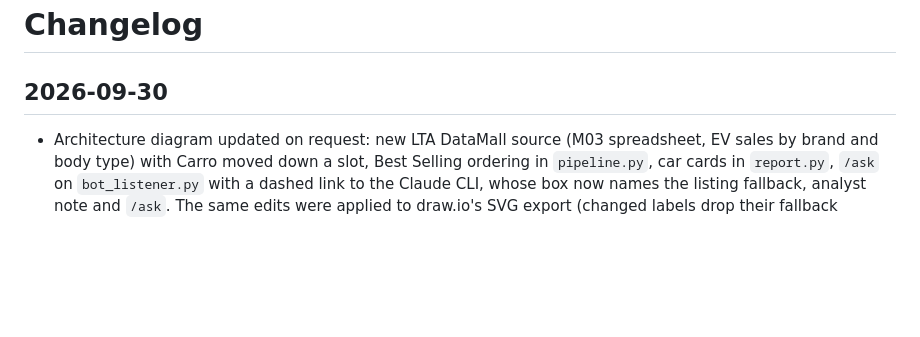
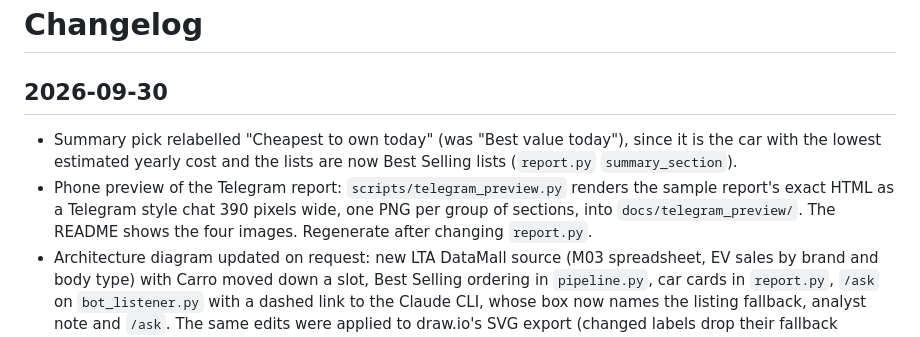
Before and after one commit to gcjk768/sg-car-market-tracker, a Markdown page: docs/vault/Changelog.md, the part around the change. GitHub-like rendering; blank space fills up the shorter version.

```diff
--- a/docs/vault/Changelog.md
+++ b/docs/vault/Changelog.md
@@ -6,6 +6,8 @@ updated: 2026-09-30
 
 ## 2026-09-30
 
+* Summary pick relabelled "Cheapest to own today" (was "Best value today"), since it is the car with the lowest estimated yearly cost and the lists are now Best Selling lists (`report.py` `summary_section`).
+* Phone preview of the Telegram report: `scripts/telegram_preview.py` renders the sample report's exact HTML as a Telegram style chat 390 pixels wide, one PNG per group of sections, into `docs/telegram_preview/`. The README shows the four images. Regenerate after changing `report.py`.
 * Architecture diagram updated on request: new LTA DataMall source (M03 spreadsheet, EV sales by brand and body type) with Carro moved down a slot, Best Selling ordering in `pipeline.py`, car cards in `report.py`, `/ask` on `bot_listener.py` with a dashed link to the Claude CLI, whose box now names the listing fallback, analyst note and `/ask`. The same edits were applied to draw.io's SVG export (changed labels drop their fallback pictures, the embedded editable copy is the new source) and the PNG was rendered from that SVG with Chromium, because draw.io itself cannot be reached from the build environment. Opening and re-exporting `docs/architecture.drawio` in draw.io gives the same picture.
 * Used lists renamed on request to Best Selling Used EV and Best Selling Used Petrol Car, and ordered to match: cars that pass the filters come in order of their brand's new registrations this year (electric for the EV list, petrol and petrol hybrid for the other, LTA table M03), then by lowest depreciation within a brand. Each card names its brand's rank. No used car sales figures are published, so new car sales stand in for brand popularity, and the section note says so (`filters.py` `shortlist` `brand_sales`, `report.py` `used_section`, `pipeline.py` `registrations`, which now reads the PDF once per run for both uses). `used.rank_by: value` restores the Best Value lists, which are also the fallback when the table cannot be read. The cost comparison's used picks follow the new order.
 * New EV Car Best Value list replaced by Best Selling Top EV on request. For each body type, brands are ranked by this year's new electric car registrations and each brand lists its models of that body type from today's price list, cheapest first, with price, deposit, instalment and depreciation, and no value score (`report.py` `best_selling_ev_section`, `scrapers/new_ev.py` `best_selling_by_body_type`). The body type split comes from the spreadsheet copy of LTA table M03 on DataMall, because the PDF's extracted text drops empty cells and loses which column a count belongs to (`scrapers/registrations.py` `parse_body_types_xlsx`, new `openpyxl` dependency). The cost comparison's new EV is now the best seller. `new_ev.rank_by: value` restores the old list, and it is also the fallback when the spreadsheet cannot be read. Used car lists keep their Best Value order.
```
Also changed, not shown: README.md (+14 -1 lines), docs/telegram_preview/1_summary_coe.png (added), docs/telegram_preview/2_best_selling_top_ev.png (added), docs/telegram_preview/3_best_selling_used.png (added), docs/telegram_preview/4_top_sellers_pump_costs.png (added), 3 other files.
